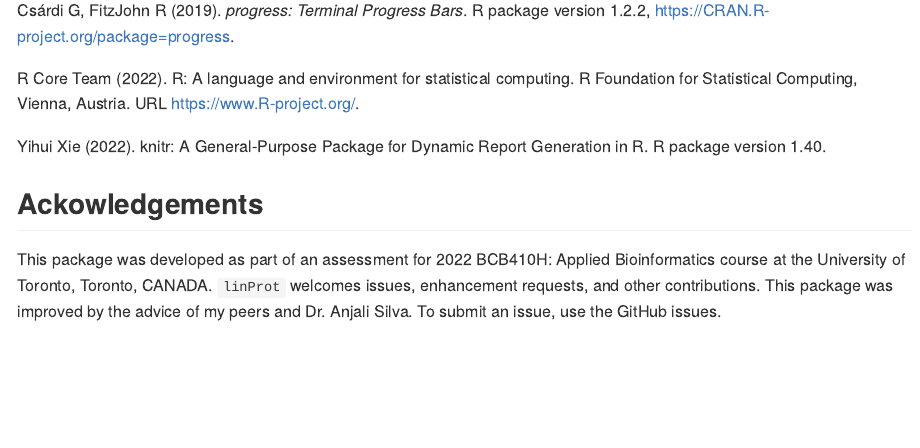
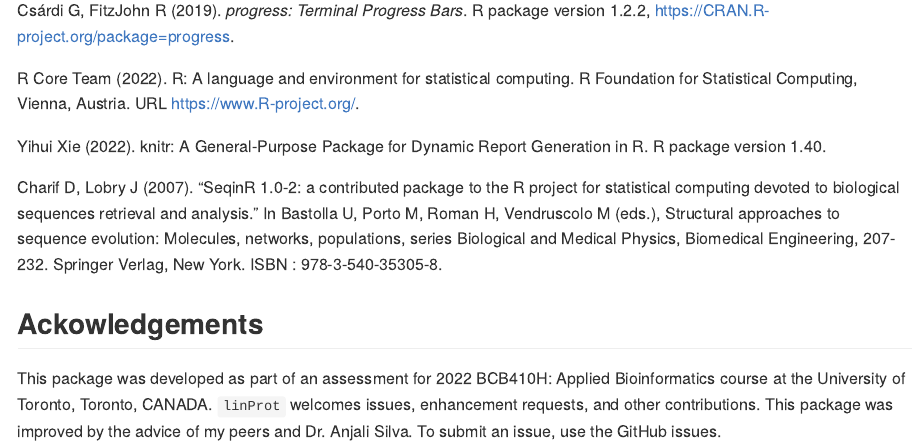
Before and after one commit to benz0id/linProt, an R Markdown document (README.Rmd): the page in a window 1100 px wide, from 5480 px down. Rendered offline with R 4.5, knitr and Pandoc, with nearby package versions; code that draws random numbers runs with fixed seeds of ours; some code elsewhere in the file could not run offline; long lines of code are wrapped.

Commit message:
added seqinr import and citation

```diff
--- a/README.Rmd
+++ b/README.Rmd
@@ -168,6 +168,8 @@ R Core Team (2022). R: A language and environment for statistical computing. R
 
 Yihui Xie (2022). knitr: A General-Purpose Package for Dynamic Report Generation in R. R package version 1.40.
 
+Charif D, Lobry J (2007). “SeqinR 1.0-2: a contributed package to the R project for statistical computing devoted to biological sequences retrieval and analysis.” In Bastolla U, Porto M, Roman H, Vendruscolo M (eds.), Structural approaches to sequence evolution: Molecules, networks, populations, series Biological and Medical Physics, Biomedical Engineering, 207-232. Springer Verlag, New York. ISBN : 978-3-540-35305-8.
+
 ## Ackowledgements
 
 This package was developed as part of an assessment for 2022 BCB410H: Applied Bioinformatics course at the University of Toronto, Toronto, CANADA. `linProt` welcomes issues, enhancement requests, and other contributions. This package was improved by the advice of my peers and Dr. Anjali Silva. To submit an issue, use the GitHub issues.
```
Also changed, not shown: inst/shiny-scripts/app.R (+6 -1 lines), 2 other files.
